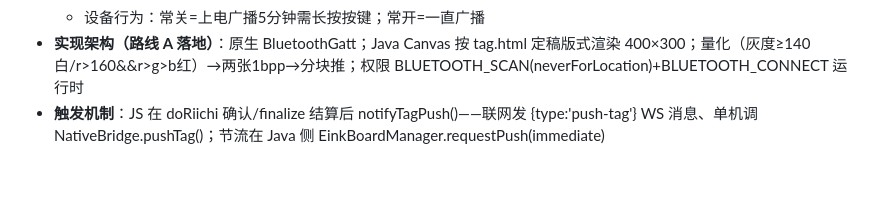
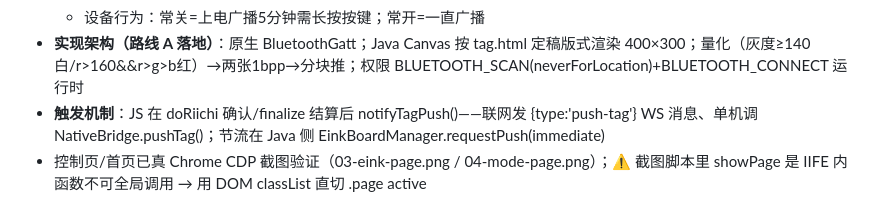
Before and after one commit to Shallow97/riichi-score-app, a Markdown page: .workbuddy/memory/2026-09-30.md, the part around the change. GitHub-like rendering; blank space fills up the shorter version.

Commit message:
memory: 截图验证补记

```diff
--- a/.workbuddy/memory/2026-09-30.md
+++ b/.workbuddy/memory/2026-09-30.md
@@ -83,3 +83,4 @@
   - 设备行为：常关=上电广播5分钟需长按按键；常开=一直广播
 - **实现架构（路线 A 落地）**：原生 BluetoothGatt；Java Canvas 按 tag.html 定稿版式渲染 400×300；量化（灰度≥140白/r>160&&r>g>b红）→两张1bpp→分块推；权限 BLUETOOTH_SCAN(neverForLocation)+BLUETOOTH_CONNECT 运行时
 - **触发机制**：JS 在 doRiichi 确认/finalize 结算后 notifyTagPush()——联网发 {type:'push-tag'} WS 消息、单机调 NativeBridge.pushTag()；节流在 Java 侧 EinkBoardManager.requestPush(immediate)
+- 控制页/首页已真 Chrome CDP 截图验证（03-eink-page.png / 04-mode-page.png）；⚠️ 截图脚本里 showPage 是 IIFE 内函数不可全局调用 → 用 DOM classList 直切 .page active
```
